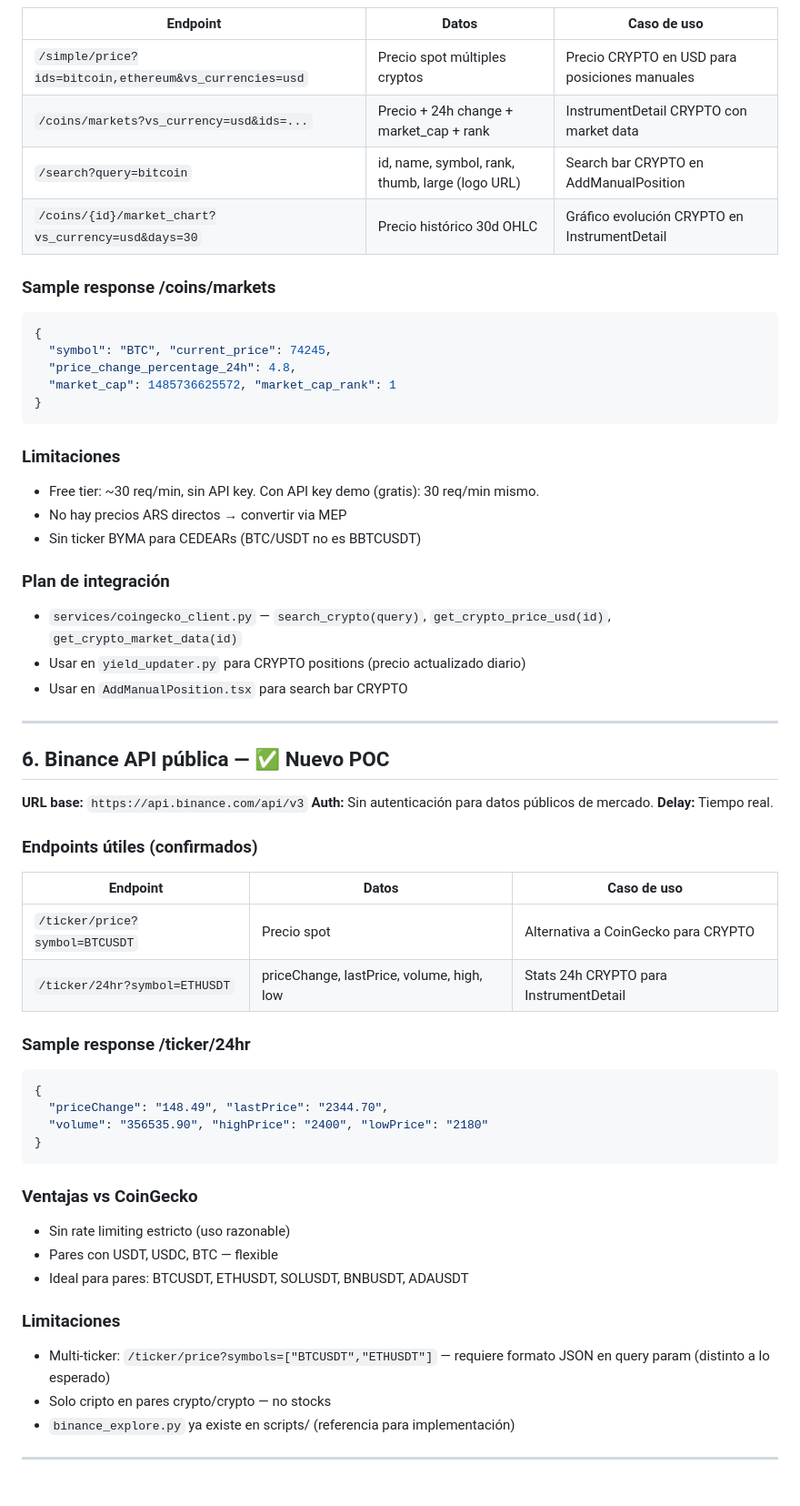
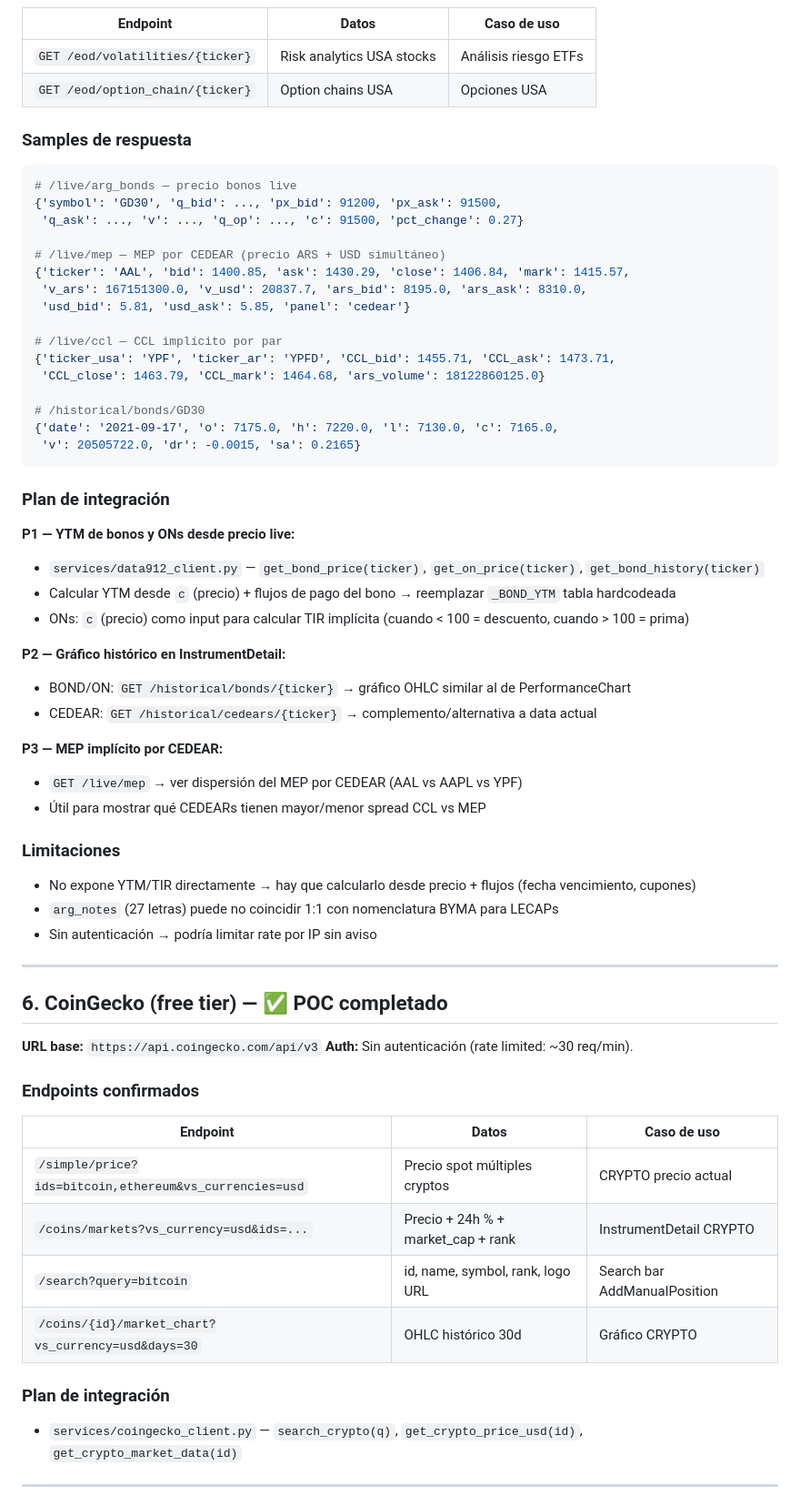
Before and after one commit to gonzalezmarcosdamian/buildfuture, a Markdown page: docs/SPIKE_DATA_SOURCES_2026_04.md, the part around one of its changes. Shown at 91% size. Drawn GitHub-style.

````diff
--- a/docs/SPIKE_DATA_SOURCES_2026_04.md
+++ b/docs/SPIKE_DATA_SOURCES_2026_04.md
@@ -136,62 +146,68 @@
 
 | Endpoint | Datos | Caso de uso |
 |----------|-------|-------------|
-| `/simple/price?ids=bitcoin,ethereum&vs_currencies=usd` | Precio spot múltiples cryptos | Precio CRYPTO en USD para posiciones manuales |
-| `/coins/markets?vs_currency=usd&ids=...` | Precio + 24h change + market_cap + rank | InstrumentDetail CRYPTO con market data |
-| `/search?query=bitcoin` | id, name, symbol, rank, thumb, large (logo URL) | Search bar CRYPTO en AddManualPosition |
-| `/coins/{id}/market_chart?vs_currency=usd&days=30` | Precio histórico 30d OHLC | Gráfico evolución CRYPTO en InstrumentDetail |
+| `GET /eod/volatilities/{ticker}` | Risk analytics USA stocks | Análisis riesgo ETFs |
+| `GET /eod/option_chain/{ticker}` | Option chains USA | Opciones USA |
 
-### Sample response /coins/markets
-```json
-{
-  "symbol": "BTC", "current_price": 74245,
-  "price_change_percentage_24h": 4.8,
-  "market_cap": 1485736625572, "market_cap_rank": 1
-}
+### Samples de respuesta
+
+```python
+# /live/arg_bonds — precio bonos live
+{'symbol': 'GD30', 'q_bid': ..., 'px_bid': 91200, 'px_ask': 91500,
+ 'q_ask': ..., 'v': ..., 'q_op': ..., 'c': 91500, 'pct_change': 0.27}
+
+# /live/mep — MEP por CEDEAR (precio ARS + USD simultáneo)
+{'ticker': 'AAL', 'bid': 1400.85, 'ask': 1430.29, 'close': 1406.84, 'mark': 1415.57,
+ 'v_ars': 167151300.0, 'v_usd': 20837.7, 'ars_bid': 8195.0, 'ars_ask': 8310.0,
+ 'usd_bid': 5.81, 'usd_ask': 5.85, 'panel': 'cedear'}
+
+# /live/ccl — CCL implícito por par
+{'ticker_usa': 'YPF', 'ticker_ar': 'YPFD', 'CCL_bid': 1455.71, 'CCL_ask': 1473.71,
+ 'CCL_close': 1463.79, 'CCL_mark': 1464.68, 'ars_volume': 18122860125.0}
+
+# /historical/bonds/GD30
+{'date': '2021-09-17', 'o': 7175.0, 'h': 7220.0, 'l': 7130.0, 'c': 7165.0,
+ 'v': 20505722.0, 'dr': -0.0015, 'sa': 0.2165}
 ```
 
+### Plan de integración
+
+**P1 — YTM de bonos y ONs desde precio live:**
+- `services/data912_client.py` — `get_bond_price(ticker)`, `get_on_price(ticker)`, `get_bond_history(ticker)`
+- Calcular YTM desde `c` (precio) + flujos de pago del bono → reemplazar `_BOND_YTM` tabla hardcodeada
+- ONs: `c` (precio) como input para calcular TIR implícita (cuando < 100 = descuento, cuando > 100 = prima)
+
+**P2 — Gráfico histórico en InstrumentDetail:**
+- BOND/ON: `GET /historical/bonds/{ticker}` → gráfico OHLC similar al de PerformanceChart
+- CEDEAR: `GET /historical/cedears/{ticker}` → complemento/alternativa a data actual
+
+**P3 — MEP implícito por CEDEAR:**
+- `GET /live/mep` → ver dispersión del MEP por CEDEAR (AAL vs AAPL vs YPF)
+- Útil para mostrar qué CEDEARs tienen mayor/menor spread CCL vs MEP
+
 ### Limitaciones
-- Free tier: ~30 req/min, sin API key. Con API key demo (gratis): 30 req/min mismo.
-- No hay precios ARS directos → convertir via MEP
-- Sin ticker BYMA para CEDEARs (BTC/USDT no es BBTCUSDT)
-
-### Plan de integración
-- `services/coingecko_client.py` — `search_crypto(query)`, `get_crypto_price_usd(id)`, `get_crypto_market_data(id)`
-- Usar en `yield_updater.py` para CRYPTO positions (precio actualizado diario)
-- Usar en `AddManualPosition.tsx` para search bar CRYPTO
+- No expone YTM/TIR directamente → hay que calcularlo desde precio + flujos (fecha vencimiento, cupones)
+- `arg_notes` (27 letras) puede no coincidir 1:1 con nomenclatura BYMA para LECAPs
+- Sin autenticación → podría limitar rate por IP sin aviso
 
 ---
 
-## 6. Binance API pública — ✅ Nuevo POC
+## 6. CoinGecko (free tier) — ✅ POC completado
 
-**URL base:** `https://api.binance.com/api/v3`
-**Auth:** Sin autenticación para datos públicos de mercado.
-**Delay:** Tiempo real.
+**URL base:** `https://api.coingecko.com/api/v3`
+**Auth:** Sin autenticación (rate limited: ~30 req/min).
 
-### Endpoints útiles (confirmados)
+### Endpoints confirmados
 
 | Endpoint | Datos | Caso de uso |
 |----------|-------|-------------|
-| `/ticker/price?symbol=BTCUSDT` | Precio spot | Alternativa a CoinGecko para CRYPTO |
-| `/ticker/24hr?symbol=ETHUSDT` | priceChange, lastPrice, volume, high, low | Stats 24h CRYPTO para InstrumentDetail |
+| `/simple/price?ids=bitcoin,ethereum&vs_currencies=usd` | Precio spot múltiples cryptos | CRYPTO precio actual |
+| `/coins/markets?vs_currency=usd&ids=...` | Precio + 24h % + market_cap + rank | InstrumentDetail CRYPTO |
+| `/search?query=bitcoin` | id, name, symbol, rank, logo URL | Search bar AddManualPosition |
+| `/coins/{id}/market_chart?vs_currency=usd&days=30` | OHLC histórico 30d | Gráfico CRYPTO |
 
-### Sample response /ticker/24hr
-```json
-{
-  "priceChange": "148.49", "lastPrice": "2344.70",
-  "volume": "356535.90", "highPrice": "2400", "lowPrice": "2180"
-}
-```
-
-### Ventajas vs CoinGecko
-- Sin rate limiting estricto (uso razonable)
-- Pares con USDT, USDC, BTC — flexible
-- Ideal para pares: BTCUSDT, ETHUSDT, SOLUSDT, BNBUSDT, ADAUSDT
-
-### Limitaciones
-- Multi-ticker: `/ticker/price?symbols=["BTCUSDT","ETHUSDT"]` — requiere formato JSON en query param (distinto a lo esperado)
-- Solo cripto en pares crypto/crypto — no stocks
-- `binance_explore.py` ya existe en scripts/ (referencia para implementación)
+### Plan de integración
+- `services/coingecko_client.py` — `search_crypto(q)`, `get_crypto_price_usd(id)`, `get_crypto_market_data(id)`
 
 ---
 
````
Also changed, not shown: other parts of docs/SPIKE_DATA_SOURCES_2026_04.md (+202 -117 lines).
